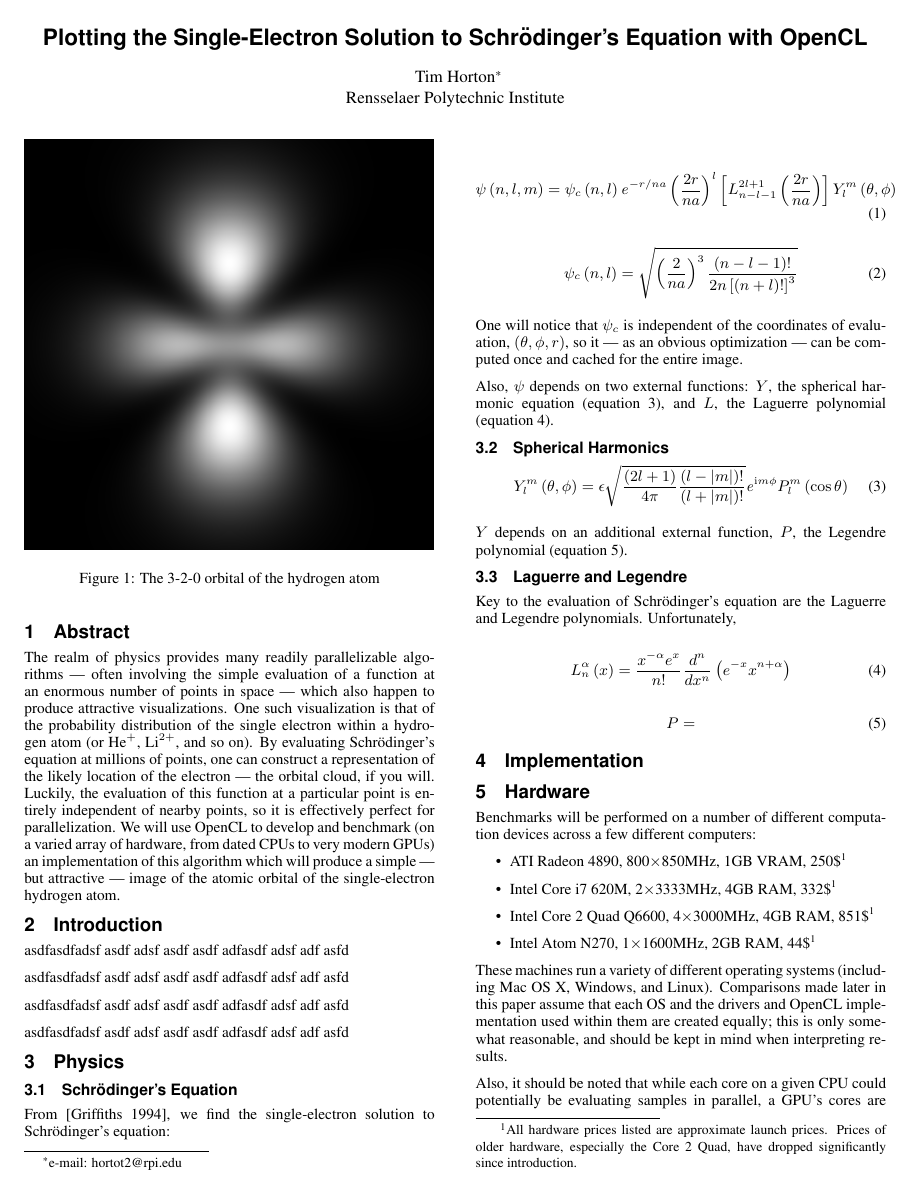
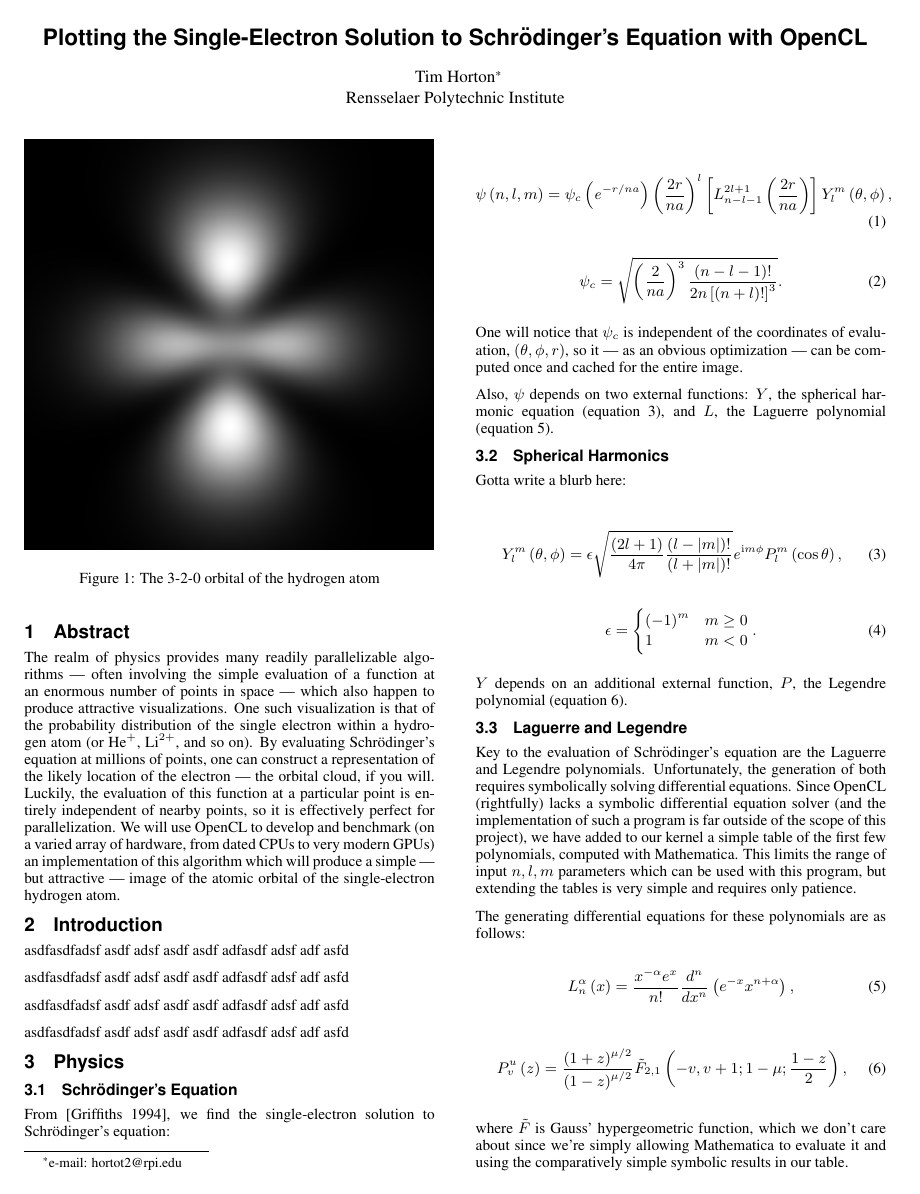
Before and after one commit to hortont424/orbitals, a LaTeX paper (paper/paper.tex): page 1 of 2. Compiled offline with pdfLaTeX.

Commit message:
Lots more writing about formulas and cleaup and stuff

```diff
--- a/paper/paper.tex
+++ b/paper/paper.tex
@@ -5,6 +5,7 @@
 \usepackage{parskip}
 \usepackage{graphicx}
 \usepackage{footmisc}
+\usepackage{amsmath}
 \usepackage{url}
 \onlineid{0}
 
@@ -42,17 +43,17 @@ asdfasdfadsf asdf adsf asdf asdf adfasdf adsf adf asfd
 From \cite{quantumBook}, we find the single-electron solution to Schr\"{o}dinger's equation:
 
 \begin{equation}\label{psi}
-\psi\left(n, l, m\right)=\psi_c\left(n, l\right)
-\mathit{e}^{-r/na}
+\psi\left(n, l, m\right)=\psi_c
+\left(\mathit{e}^{-r/na}\right)
 \left(\frac{2r}{na}\right)^l
 \left[L_{n-l-1}^{2l+1}
     \left(\frac{2r}{na}\right)\right]
-Y_l^m\left(\theta,\phi\right)
+Y_l^m\left(\theta,\phi\right),
 \end{equation}
 
 \begin{equation}\label{psiConstant}
-\psi_c\left(n, l\right)=\sqrt{\left(\frac{2}{na}\right)^3
-    \frac{\left(n-l-1\right)!}{2n\left[\left(n+l\right)!\right]^3}}
+\psi_c=\sqrt{\left(\frac{2}{na}\right)^3
+    \frac{\left(n-l-1\right)!}{2n\left[\left(n+l\right)!\right]^3}}.
 \end{equation}
 
 One will notice that $\psi_c$ is independent of the coordinates of evaluation, $\left(\theta, \phi, r\right)$, so it --- as an obvious optimization --- can be computed once and cached for the entire image.
@@ -61,27 +62,42 @@ Also, $\psi$ depends on two external functions: $Y$, the spherical harmonic equa
 
 \subsection{Spherical Harmonics\label{sphericalHarmonics}}
 
+Gotta write a blurb here:
+
 \begin{equation}\label{yFunc}
 Y_l^m\left(\theta,\phi\right)=\epsilon
 \sqrt{\frac{\left(2l+1\right)}{4\pi}
     \frac{\left(l-\left|m\right|\right)!}{\left(l+\left|m\right|\right)!}}
 \mathit{e}^{{\rm i}m\phi}
-P^m_l\left(\cos\theta\right)
+P^m_l\left(\cos\theta\right),
+\end{equation}
+
+\begin{equation}\label{yEpsilon}
+\epsilon=\begin{cases}
+\left(-1\right)^m & \text{$m\ge0$} \\
+1 & \text{$m<0$}
+\end{cases}.
 \end{equation}
 
 $Y$ depends on an additional external function, $P$, the Legendre polynomial (equation \ref{legendre}).
 
 \subsection{Laguerre and Legendre\label{laguerreLegendre}}
 
-Key to the evaluation of Schr\"{o}dinger's equation are the Laguerre and Legendre polynomials. Unfortunately,
+Key to the evaluation of Schr\"{o}dinger's equation are the Laguerre and Legendre polynomials. Unfortunately, the generation of both requires symbolically solving differential equations. Since OpenCL (rightfully) lacks a symbolic differential equation solver (and the implementation of such a program is far outside of the scope of this project), we have added to our kernel a simple table of the first few polynomials, computed with Mathematica. This limits the range of input $n, l, m$ parameters which can be used with this program, but extending the tables is very simple and requires only patience.
+
+The generating differential equations for these polynomials are as follows:
 
 \begin{equation}\label{laguerre}
-L^\alpha_n\left(x\right)=\frac{x^{-\alpha}e^x}{n!}\frac{d^n}{dx^n}\left(e^{-x}x^{n+\alpha}\right)
+L^\alpha_n\left(x\right)=\frac{x^{-\alpha}e^x}{n!}\frac{d^n}{dx^n}\left(e^{-x}x^{n+\alpha}\right),
 \end{equation}
 
 \begin{equation}\label{legendre}
-P=
+P^u_v\left(z\right)=\frac{\left(1+z\right)^{\mu/2}}{\left(1-z\right)^{\mu/2}}
+\tilde{F}_{2,1}
+\left(-v,v+1;1-\mu;\frac{1-z}{2}\right),
 \end{equation}
+
+where $\tilde{F}$ is Gauss' hypergeometric function, which we don't care about since we're simply allowing Mathematica to evaluate it and using the comparatively simple symbolic results in our table.
 
 \section{Implementation}
 
```
Also changed, not shown: paper/paper.tex (2 more changed lines).
